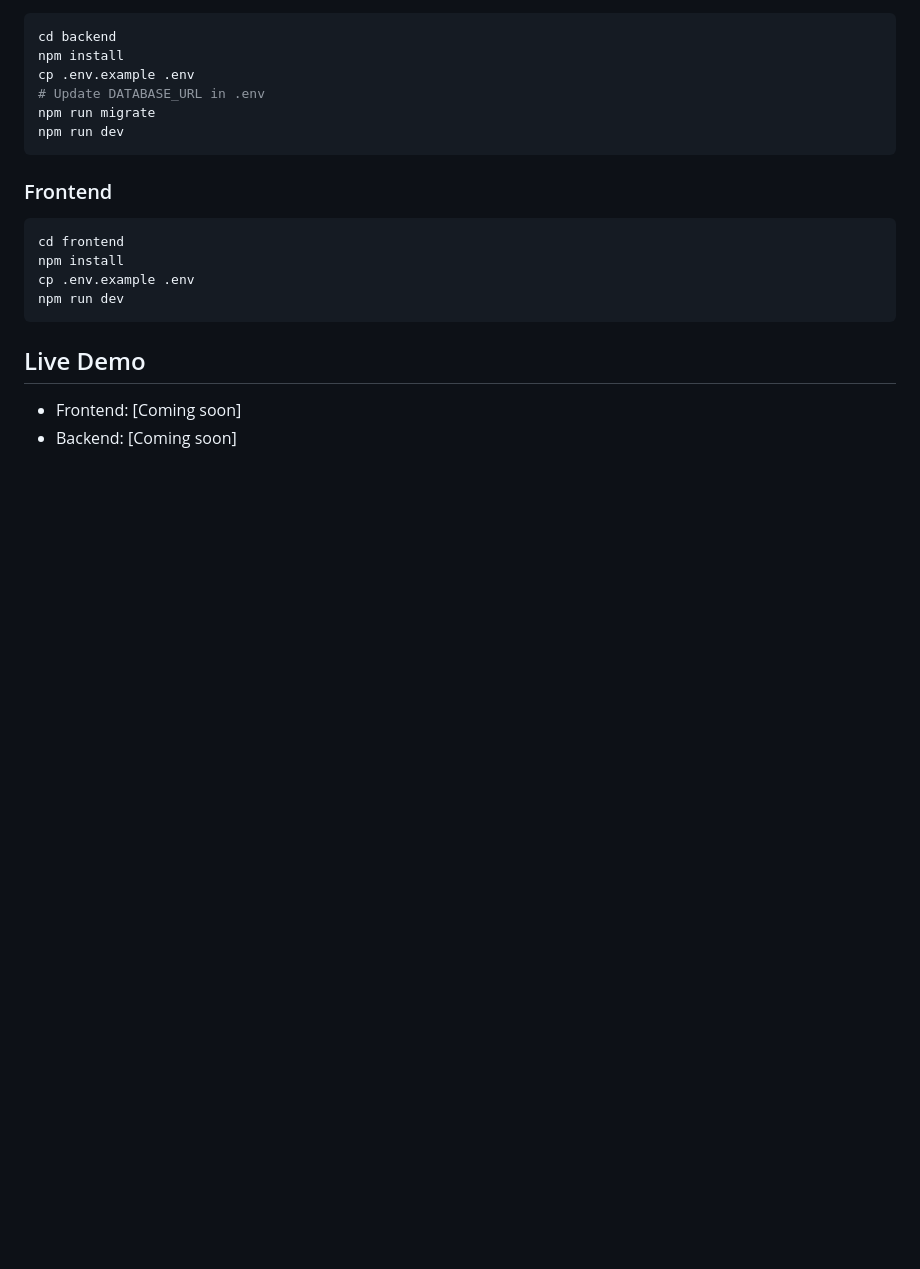
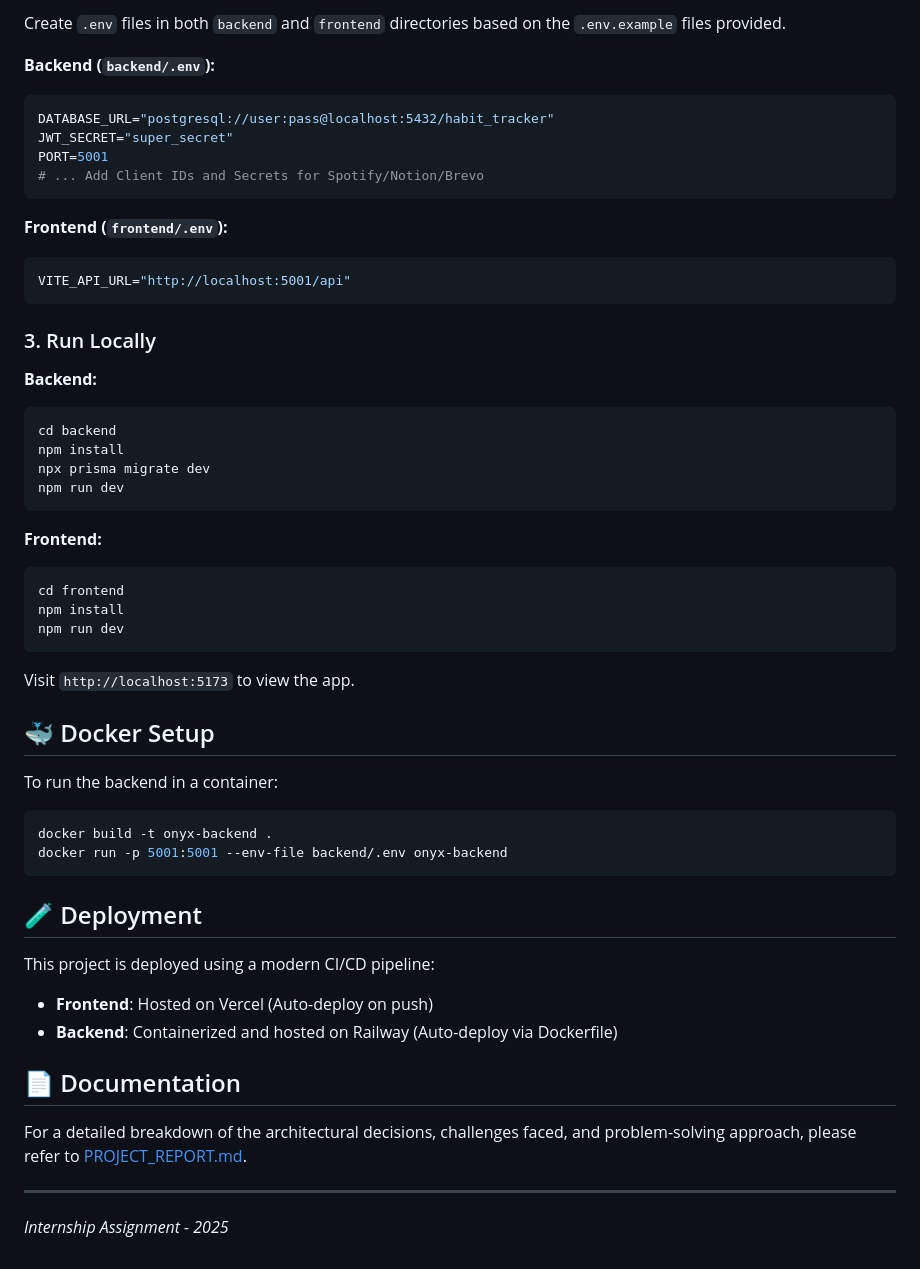
Before and after one commit to Hardik180704/habit-tracker-exp.club-, a Markdown page: README.md, the part around the change printed below. Rendered like a GitHub page; blank space fills up the shorter version.

````diff
--- a/README.md
+++ b/README.md
@@ -13,20 +56,55 @@ A full-stack habit tracking application with social accountability.
+Create `.env` files in both `backend` and `frontend` directories based on the `.env.example` files provided.
+
+**Backend (`backend/.env`):**
+```env
+DATABASE_URL="postgresql://user:pass@localhost:5432/habit_tracker"
+JWT_SECRET="super_secret"
+PORT=5001
+# ... Add Client IDs and Secrets for Spotify/Notion/Brevo
+```
+
+**Frontend (`frontend/.env`):**
+```env
+VITE_API_URL="http://localhost:5001/api"
+```
+
+### 3. Run Locally
+
+**Backend:**
 ```bash
 cd backend
 npm install
-cp .env.example .env
-# Update DATABASE_URL in .env
-npm run migrate
+npx prisma migrate dev
 npm run dev
 ```
 
-### Frontend
+**Frontend:**
 ```bash
 cd frontend
 npm install
-cp .env.example .env
 npm run dev
 ```
 
-## Live Demo
-- Frontend: [Coming soon]
-- Backend: [Coming soon]
+Visit `http://localhost:5173` to view the app.
+
+## 🐳 Docker Setup
+
+To run the backend in a container:
+
+```bash
+docker build -t onyx-backend .
+docker run -p 5001:5001 --env-file backend/.env onyx-backend
+```
+
+## 🧪 Deployment
+
+This project is deployed using a modern CI/CD pipeline:
+-   **Frontend**: Hosted on Vercel (Auto-deploy on push)
+-   **Backend**: Containerized and hosted on Railway (Auto-deploy via Dockerfile)
+
+## 📄 Documentation
+
+For a detailed breakdown of the architectural decisions, challenges faced, and problem-solving approach, please refer to [PROJECT_REPORT.md](./PROJECT_REPORT.md).
+
+---
+*Internship Assignment - 2025*
````
Also changed, not shown: other parts of README.md (+51 -8 lines), docs/images/banner.png (added), 1 other file.
